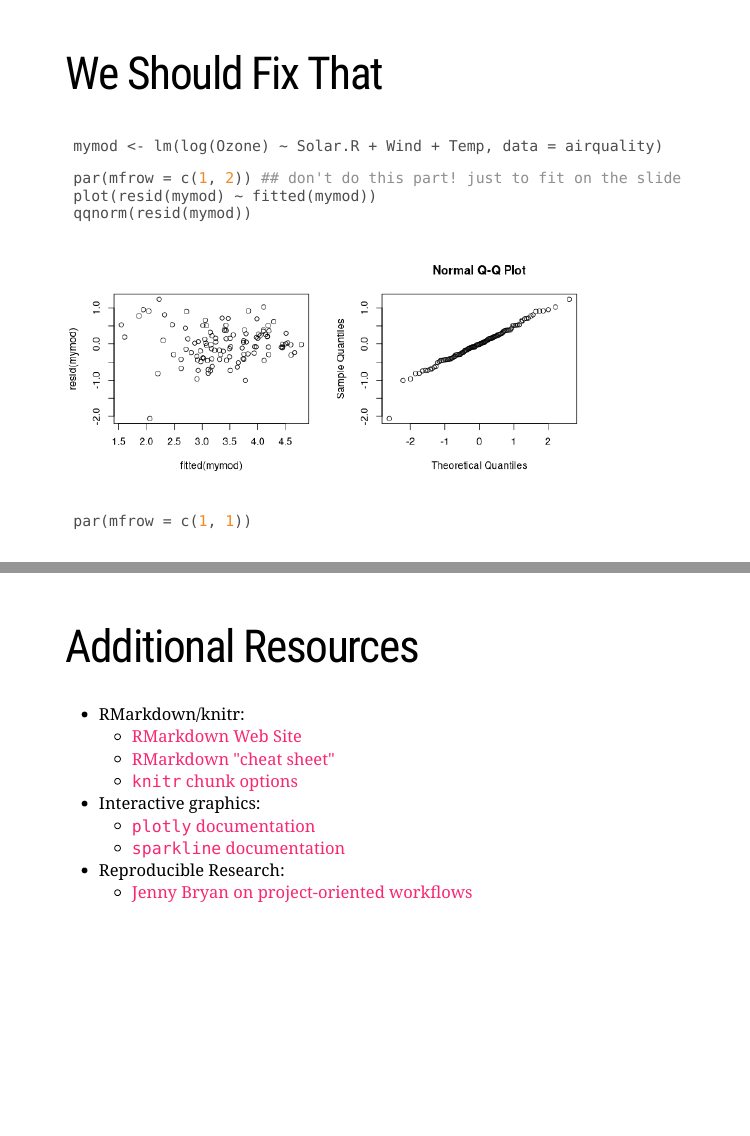
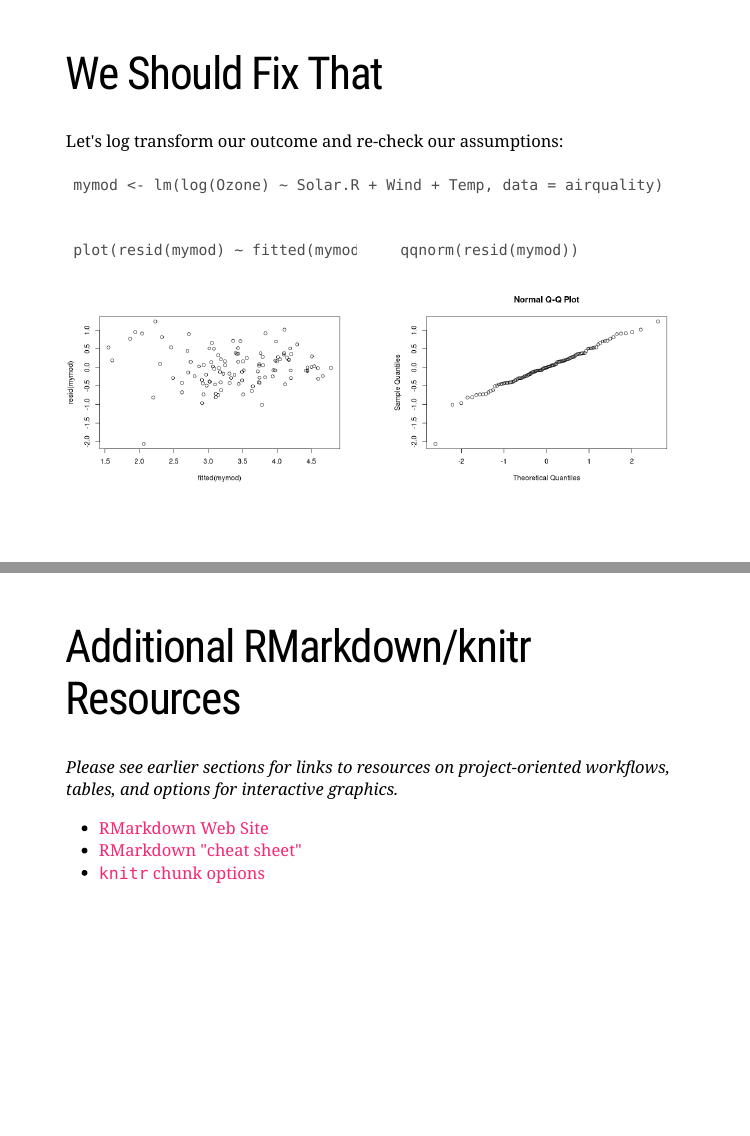
Before and after one commit to jenniferthompson/RepResearchRMarkdown, an R Markdown document (rmarkdownworkshop.Rmd): pages 47 and 60 of 61, joined at a grey line. Rendered offline with R 4.5, knitr and Pandoc, with nearby package versions; the slides are laid out offline by our stand-in for remark.js, each with all of its steps uncovered, in fonts that may differ from those the slides ask for, and without slide numbers, shadows or browser add-ons; code that draws random numbers runs with fixed seeds of ours; some code elsewhere in the file could not run offline; a font, style sheet, LaTeX package, included part or bibliography that could not be used is replaced or left out.

Commit message:
Post-workshop updates

````diff
--- a/rmarkdownworkshop.Rmd
+++ b/rmarkdownworkshop.Rmd
@@ -981,22 +987,36 @@ par(mfrow = c(1, 2)) ## don't do this part! just to fit on the slide :)
+.pull-left[
+```{r rp, fig.height = 5}
 plot(resid(mymod) ~ fitted(mymod))
+```
+]
+
+.pull-right[
+```{r qq, fig.height = 5}
 qqnorm(resid(mymod))
-par(mfrow = c(1, 1))
-
 ```
+]
 
 ---
 
 # We Should Fix That
 
+Let's log transform our outcome and re-check our assumptions:
+
 ```{r demo_model_log, fig.width = 9, fig.height = 4}
 mymod <- lm(log(Ozone) ~ Solar.R + Wind + Temp, data = airquality)
+```
 
-par(mfrow = c(1, 2)) ## don't do this part! just to fit on the slide :)
+.pull-left[
+```{r rp_log, fig.height = 5}
 plot(resid(mymod) ~ fitted(mymod))
+```
+]
+
+.pull-right[
+```{r qq_log, fig.height = 5}
 qqnorm(resid(mymod))
-par(mfrow = c(1, 1))
-
 ```
+]
 
 ---
 
@@ -1023,7 +1043,7 @@ kable(as.data.frame(summary(mymod)$coefficients), format = "html", digits = 2) %
   group_rows("Predictors", 2, 4) %>%
   row_spec(3:4, italic = TRUE) %>%
   kable_styling(bootstrap_options = c("hover", "condensed"), full_width = FALSE) %>%
-  footnote(general = "Not all Bootstrap options work in xaringan; move to demo")
+  footnote(general = "Due to CSS, not all Bootstrap options work in these slides; move to demo")
 
 ```
 
@@ -1265,21 +1285,17 @@ Ozone levels over time: `r ozone_spark`
 
 ---
 
-# Additional Resources
+# Additional RMarkdown/knitr Resources
 
-- RMarkdown/knitr:
-    - [RMarkdown Web Site](https://rmarkdown.rstudio.com/)
-    - [RMarkdown "cheat sheet"](https://www.rstudio.com/wp-content/uploads/2016/03/rmarkdown-cheatsheet-2.0.pdf)
-    - [`knitr` chunk options](https://yihui.name/knitr/options/)
-- Interactive graphics:
-    - [`plotly` documentation](https://plot.ly/r)
-    - [`sparkline` documentation](https://cran.r-project.org/web/packages/sparkline/sparkline.pdf)
-- Reproducible Research:
-    - [Jenny Bryan on project-oriented workflows](https://www.tidyverse.org/articles/2017/12/workflow-vs-script/)
+*Please see earlier sections for links to resources on project-oriented workflows, tables, and options for interactive graphics.*
+
+- [RMarkdown Web Site](https://rmarkdown.rstudio.com/)
+- [RMarkdown "cheat sheet"](https://www.rstudio.com/wp-content/uploads/2016/03/rmarkdown-cheatsheet-2.0.pdf)
+- [`knitr` chunk options](https://yihui.name/knitr/options/)
 
 ---
 
-# Markdown Syntax Reference
+# Markdown Syntax Quick Reference
 
 *For more details, see [daringfireball.net/projects/markdown/syntax](https://daringfireball.net/projects/markdown/syntax)*
 
````
Also changed, not shown: rmarkdownworkshop.html, rmarkdownworkshop.Rmd (20 more changed lines).
